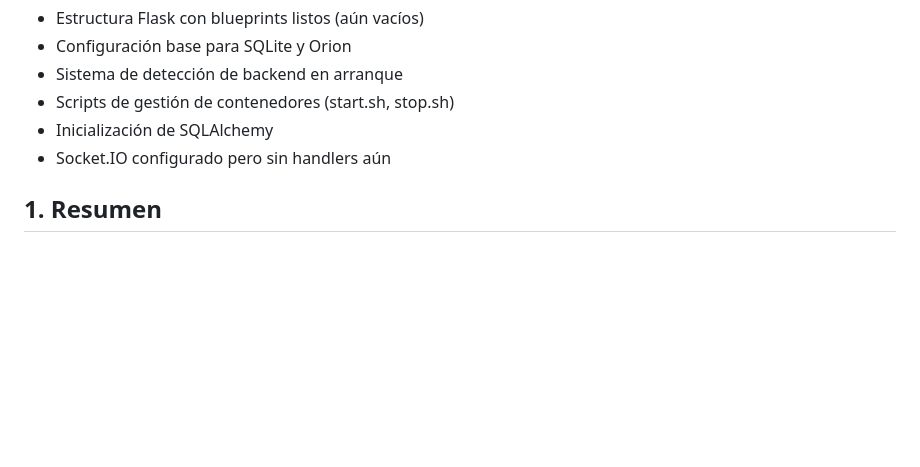
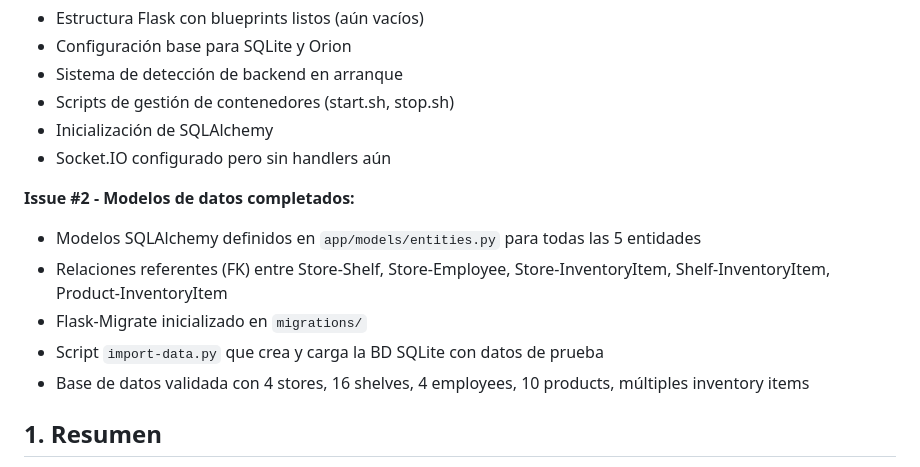
Before and after one commit to angelvilarino/GDEI-P2, a Markdown page: architecture.md, the part around the change. GitHub-like rendering; blank space fills up the shorter version.

Commit message:
docs: update PRD, architecture and data_model after completing Issue #2

```diff
--- a/architecture.md
+++ b/architecture.md
@@ -9,6 +9,13 @@
 - Scripts de gestión de contenedores (start.sh, stop.sh)
 - Inicialización de SQLAlchemy
 - Socket.IO configurado pero sin handlers aún
+
+**Issue #2 - Modelos de datos completados:**
+- Modelos SQLAlchemy definidos en `app/models/entities.py` para todas las 5 entidades
+- Relaciones referentes (FK) entre Store-Shelf, Store-Employee, Store-InventoryItem, Shelf-InventoryItem, Product-InventoryItem
+- Flask-Migrate inicializado en `migrations/`
+- Script `import-data.py` que crea y carga la BD SQLite con datos de prueba
+- Base de datos validada con 4 stores, 16 shelves, 4 employees, 10 products, múltiples inventory items
 
 ## 1. Resumen
 
```
Also changed, not shown: PRD.md (+8 -1 lines), data_model.md (+3 -3 lines).
